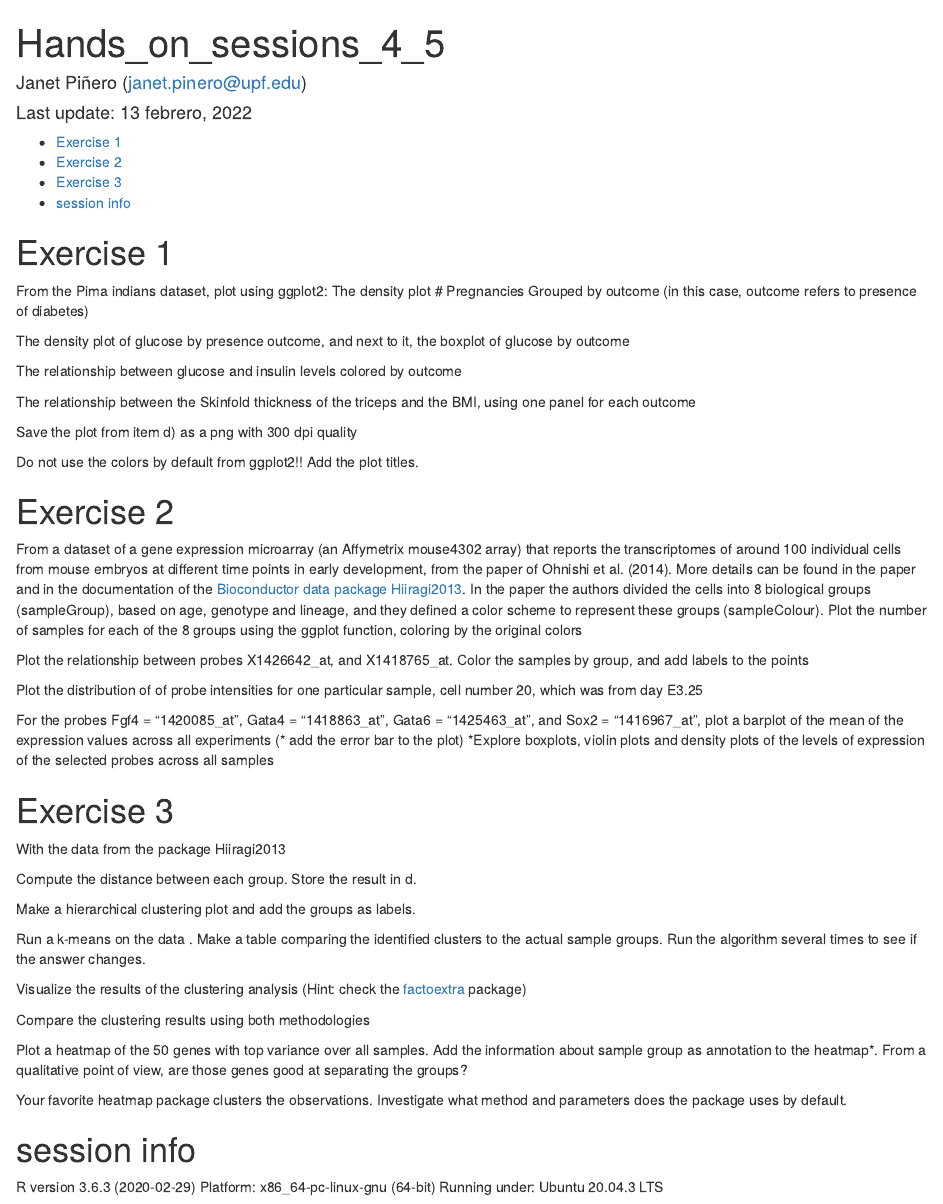
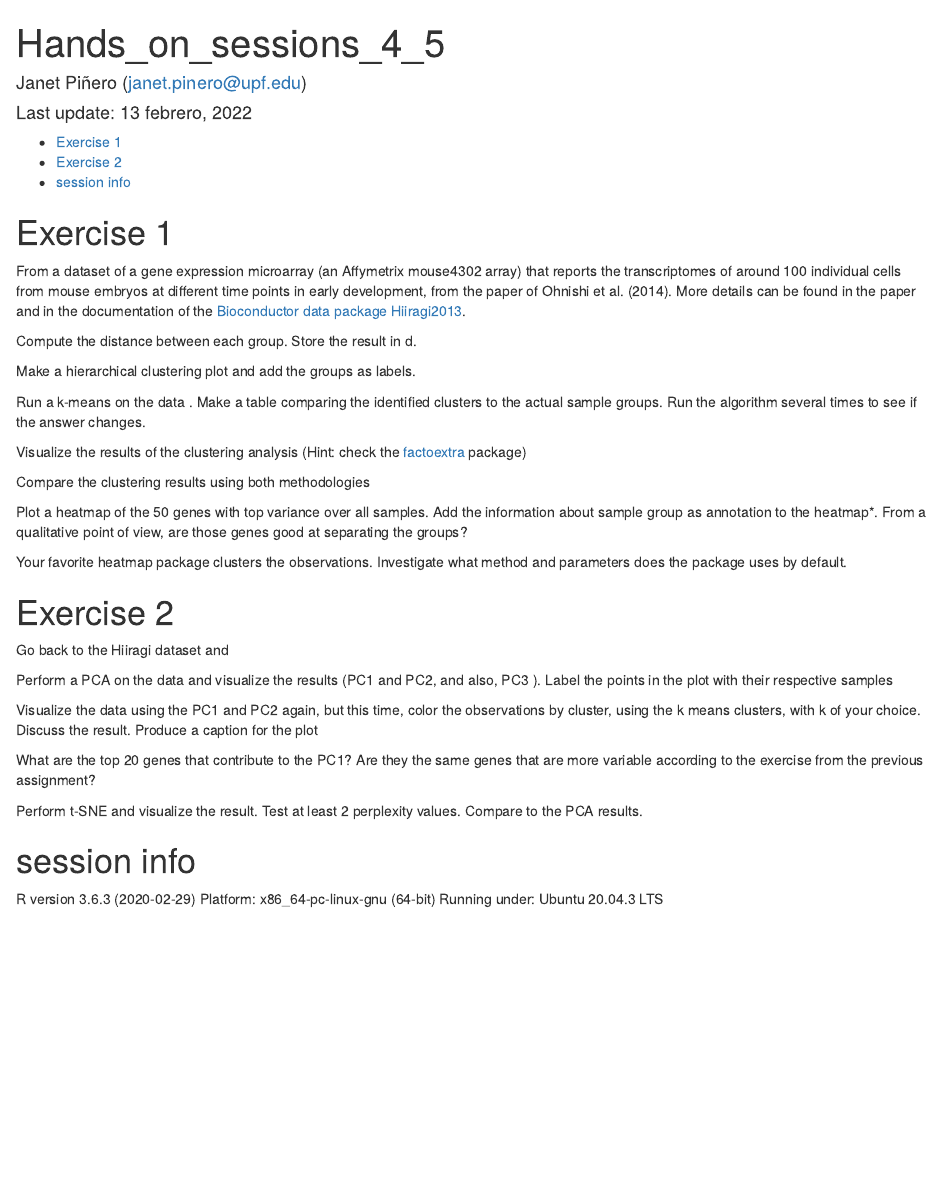
Before and after one commit to upf-dmi/homework-2, an R Markdown document (Hands_on_II.Rmd): the page in a window 1100 px wide, from its top. The pictures show the output file Hands_on_II.html that the author committed with the source, opened offline.

Commit message:
version 3

````diff
--- a/Hands_on_II.Rmd
+++ b/Hands_on_II.Rmd
@@ -14,62 +14,7 @@ knitr::opts_chunk$set(echo = TRUE)
 
 
 # Exercise 1
-From the Pima indians dataset, plot using ggplot2:
-The density plot # Pregnancies Grouped by outcome (in this case, outcome refers to presence of diabetes)
-```{r}
-
-```
-
-The density plot of glucose by presence outcome, and next to it, the boxplot of glucose by outcome
-```{r}
-
-```
-
-The relationship between glucose and insulin levels colored by outcome
-```{r}
-
-```
-
-The relationship between the Skinfold thickness of the triceps and the BMI, using one panel for each outcome
-```{r}
-
-```
-
-Save the plot from item d) as a png with 300 dpi quality
-```{r}
-
-```
-
-Do not use the colors by default from ggplot2!! Add the plot titles.
-
-
-
-# Exercise 2
 From a dataset of a gene expression microarray (an Affymetrix mouse4302 array) that reports the transcriptomes of around 100 individual cells from mouse embryos at different time points in early development, from the paper of Ohnishi et al. (2014). More details can be found in the paper and in the documentation of the [Bioconductor data package Hiiragi2013](http://bioconductor.org/packages/release/data/experiment/html/Hiiragi2013.html).
-In the paper the authors divided the cells into 8 biological groups (sampleGroup), based on age, genotype and lineage, and they defined a color scheme to represent these groups (sampleColour).  Plot the number of samples for each of the 8 groups using the ggplot function, coloring by the original colors
-```{r}
-
-```
-
-Plot the relationship between probes  X1426642_at, and X1418765_at. Color the samples by group, and add labels to the points
-
-```{r}
-
-```
-
-Plot the distribution of of probe intensities for one particular sample, cell number 20, which was from day E3.25
-```{r}
-
-```
-
-For the probes Fgf4 = "1420085_at", Gata4 = "1418863_at",  Gata6 = "1425463_at",  and Sox2 = "1416967_at", plot
-a barplot of the mean of the expression values across all experiments (* add the error bar to the plot)
-*Explore boxplots, violin plots and density plots of the levels of expression of the selected probes across all samples
-
-
-# Exercise 3
-
-With the data from the package Hiiragi2013
 
 
 Compute the distance between each group. Store the result in d.
@@ -106,6 +51,25 @@ Plot a heatmap of the 50 genes with top variance over all samples. Add the infor
 Your favorite heatmap package clusters the observations. Investigate what method and parameters does the package uses by default.
 
 
+# Exercise 2
+
+Go back to the Hiiragi dataset and
+
+Perform a PCA on the data and visualize the results (PC1 and PC2, and also, PC3 ). Label the points in the plot with their respective samples
+
+Visualize the data using the PC1 and PC2 again, but this time, color the observations by cluster, using the k means clusters, with k of your choice. Discuss the result. Produce a caption for the plot
+
+
+What are the top 20 genes that contribute to the PC1? Are they the same genes that are more variable according to the exercise from the previous assignment?
+
+
+Perform t-SNE and visualize the result. Test at least 2 perplexity values. Compare to the PCA results.
+
+
+
+
+
+
 # session info {.unnumbered}
 
 ```{r, results='asis',  echo=FALSE, message=FALSE }
````
Also changed, not shown: Hands_on_II.html.
